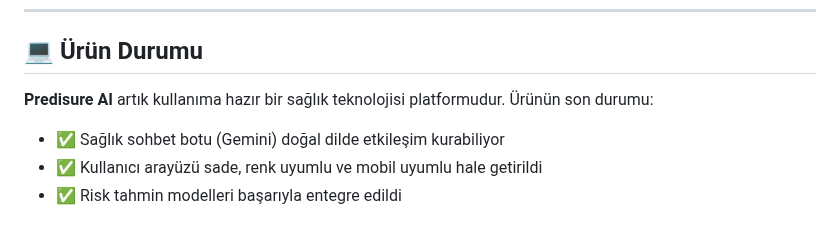
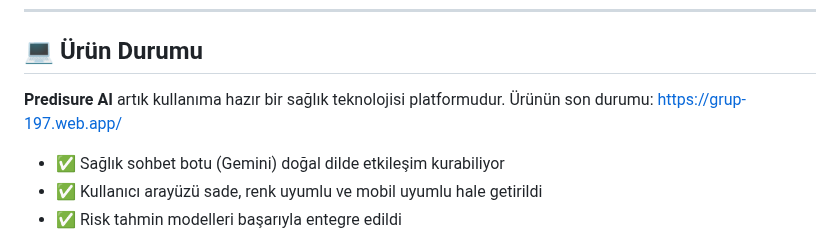
Before and after one commit to Melihylc/TAKIM-197, a Markdown page: README.md, the part around the change. Rendered like a GitHub page.

```diff
--- a/README.md
+++ b/README.md
@@ -239,7 +239,7 @@ Sprint 3'e ait Trello/Jira panosunda tüm görevler planlandığı şekilde tama
 
 ## 💻 Ürün Durumu
 **Predisure AI** artık kullanıma hazır bir sağlık teknolojisi platformudur. Ürünün son durumu:
-
+https://grup-197.web.app/
 - ✅ Sağlık sohbet botu (Gemini) doğal dilde etkileşim kurabiliyor
 - ✅ Kullanıcı arayüzü sade, renk uyumlu ve mobil uyumlu hale getirildi
 - ✅ Risk tahmin modelleri başarıyla entegre edildi
```
